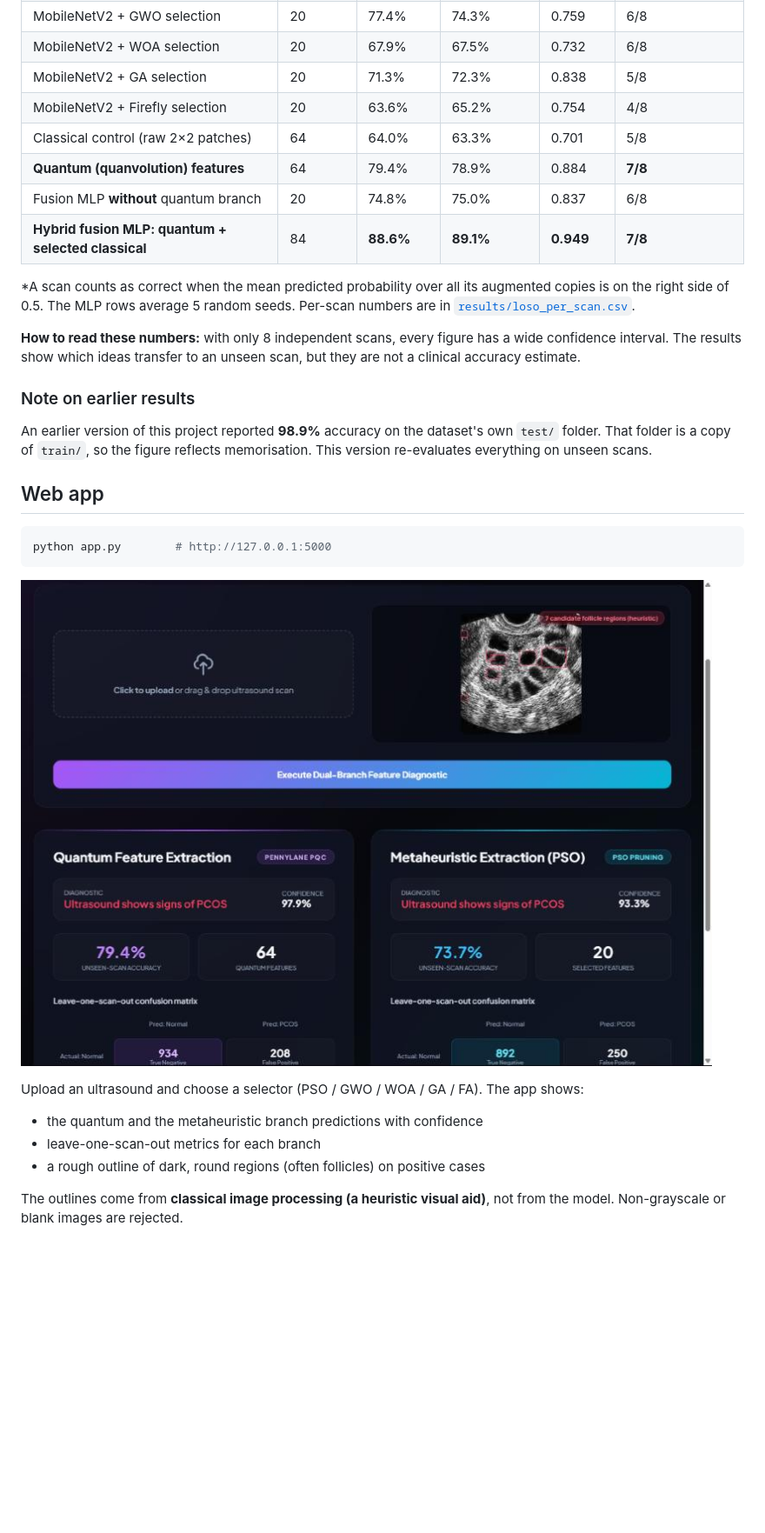
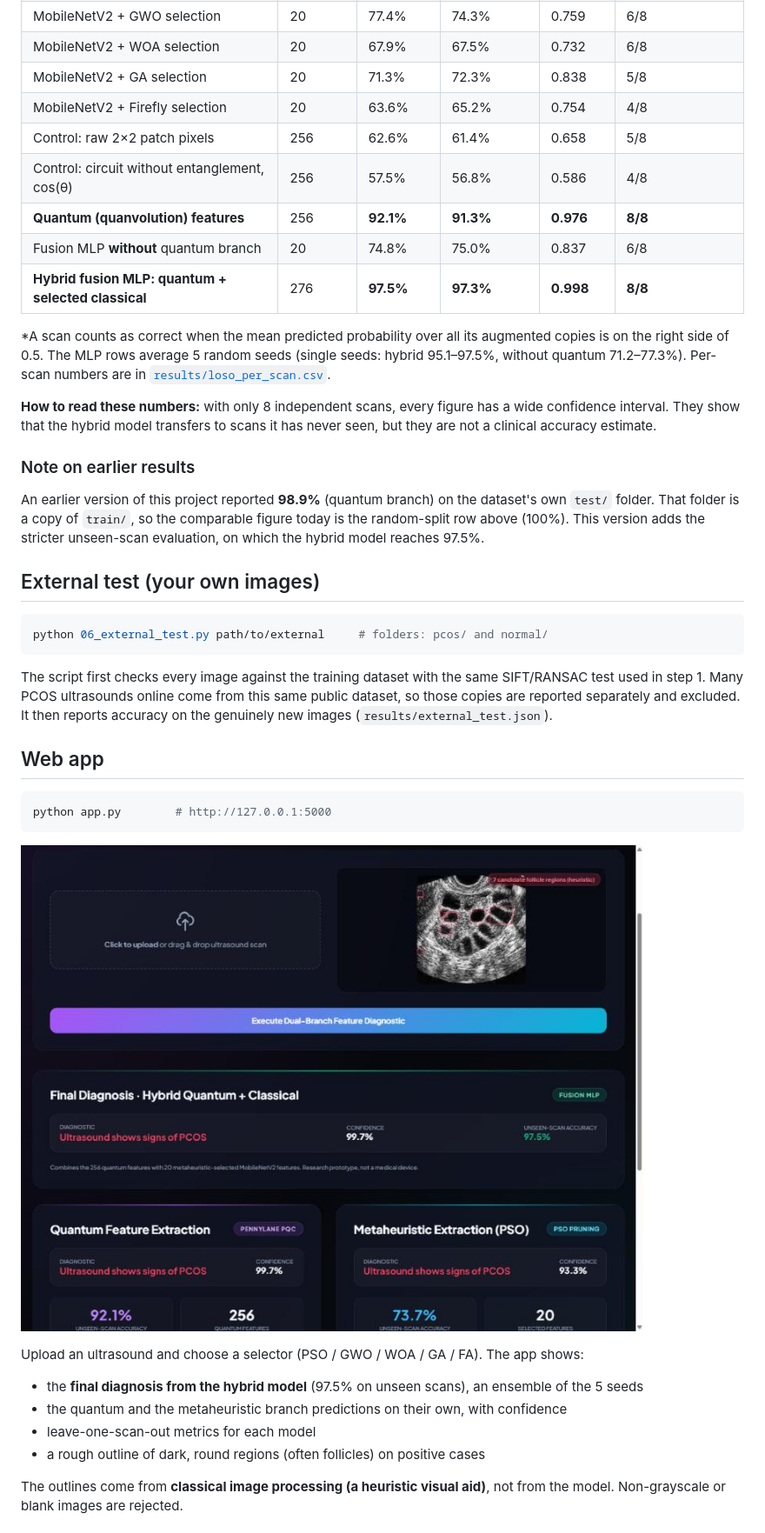
Before and after one commit to shubhreeka/PCOS-Quantum-Metaheuristic, a Markdown page: README.md, the part around one of its changes. Shown at 87% size. Rendered like a GitHub page; pictures changed too: results/app_screenshot.jpg; blank space fills up the shorter version.

Commit message:
Higher-resolution quanvolution (64x64, 8x8 pooling): hybrid reaches 97.5% on unseen scans; serve hybrid in app; external test script; quantum ablation

````diff
--- a/README.md
+++ b/README.md
@@ -101,20 +130,31 @@ fireflies, so it uses its budget in few iterations.*
 | MobileNetV2 + WOA selection | 20 | 67.9% | 67.5% | 0.732 | 6/8 |
 | MobileNetV2 + GA selection | 20 | 71.3% | 72.3% | 0.838 | 5/8 |
 | MobileNetV2 + Firefly selection | 20 | 63.6% | 65.2% | 0.754 | 4/8 |
-| Classical control (raw 2×2 patches) | 64 | 64.0% | 63.3% | 0.701 | 5/8 |
-| **Quantum (quanvolution) features** | 64 | 79.4% | 78.9% | 0.884 | **7/8** |
+| Control: raw 2×2 patch pixels | 256 | 62.6% | 61.4% | 0.658 | 5/8 |
+| Control: circuit without entanglement, cos(θ) | 256 | 57.5% | 56.8% | 0.586 | 4/8 |
+| **Quantum (quanvolution) features** | 256 | **92.1%** | **91.3%** | **0.976** | **8/8** |
 | Fusion MLP **without** quantum branch | 20 | 74.8% | 75.0% | 0.837 | 6/8 |
-| **Hybrid fusion MLP: quantum + selected classical** | 84 | **88.6%** | **89.1%** | **0.949** | **7/8** |
+| **Hybrid fusion MLP: quantum + selected classical** | 276 | **97.5%** | **97.3%** | **0.998** | **8/8** |
 
 \*A scan counts as correct when the mean predicted probability over all its augmented copies is on the right side
-of 0.5. The MLP rows average 5 random seeds. Per-scan numbers are in [`results/loso_per_scan.csv`](results/loso_per_scan.csv).
+of 0.5. The MLP rows average 5 random seeds (single seeds: hybrid 95.1–97.5%, without quantum 71.2–77.3%). Per-scan numbers are in [`results/loso_per_scan.csv`](results/loso_per_scan.csv).
 
-**How to read these numbers:** with only 8 independent scans, every figure has a wide confidence interval. The
-results show which ideas transfer to an unseen scan, but they are not a clinical accuracy estimate.
+**How to read these numbers:** with only 8 independent scans, every figure has a wide confidence interval. They show
+that the hybrid model transfers to scans it has never seen, but they are not a clinical accuracy estimate.
 
 ### Note on earlier results
-An earlier version of this project reported **98.9%** accuracy on the dataset's own `test/` folder. That folder is a
-copy of `train/`, so the figure reflects memorisation. This version re-evaluates everything on unseen scans.
+An earlier version of this project reported **98.9%** (quantum branch) on the dataset's own `test/` folder. That
+folder is a copy of `train/`, so the comparable figure today is the random-split row above (100%). This version adds
+the stricter unseen-scan evaluation, on which the hybrid model reaches 97.5%.
+
+## External test (your own images)
+
+```bash
+python 06_external_test.py path/to/external     # folders: pcos/ and normal/
+```
+The script first checks every image against the training dataset with the same SIFT/RANSAC test used in step 1.
+Many PCOS ultrasounds online come from this same public dataset, so those copies are reported separately and
+excluded. It then reports accuracy on the genuinely new images (`results/external_test.json`).
 
 ## Web app
 
@@ -124,8 +164,9 @@ python app.py        # http://127.0.0.1:5000
 ![Web app](results/app_screenshot.jpg)
 
 Upload an ultrasound and choose a selector (PSO / GWO / WOA / GA / FA). The app shows:
-- the quantum and the metaheuristic branch predictions with confidence
-- leave-one-scan-out metrics for each branch
+- the **final diagnosis from the hybrid model** (97.5% on unseen scans), an ensemble of the 5 seeds
+- the quantum and the metaheuristic branch predictions on their own, with confidence
+- leave-one-scan-out metrics for each model
 - a rough outline of dark, round regions (often follicles) on positive cases
 
 The outlines come from **classical image processing (a heuristic visual aid)**, not from the model. Non-grayscale
````
Also changed, not shown: other parts of README.md (+45 -15 lines), results/loso_per_scan.png, 17 other files.
